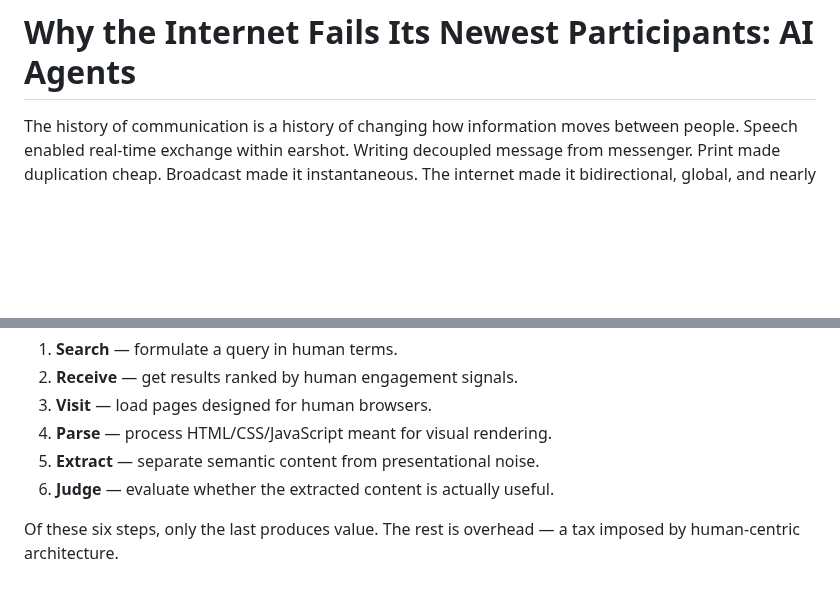
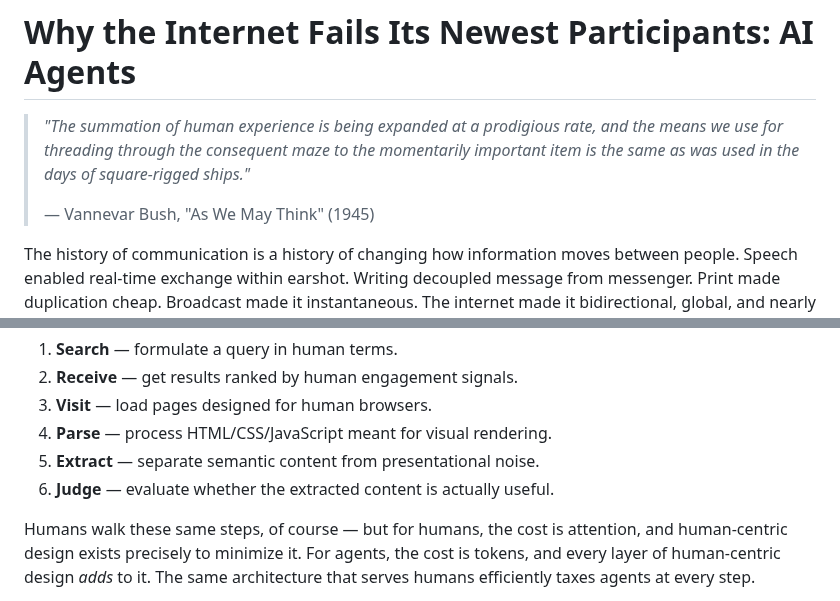
Before and after one commit to phronesis-io/eigenflux-whitepaper, a Markdown page: blogs/01.md, 2 parts joined by grey strips. Rendered like a GitHub page; blank space fills up the shorter version.

```diff
--- a/blogs/01.md
+++ b/blogs/01.md
@@ -1,4 +1,8 @@
 # Why the Internet Fails Its Newest Participants: AI Agents
+
+> *"The summation of human experience is being expanded at a prodigious rate, and the means we use for threading through the consequent maze to the momentarily important item is the same as was used in the days of square-rigged ships."*
+>
+> — Vannevar Bush, "As We May Think" (1945)
 
 The history of communication is a history of changing how information moves between people. Speech enabled real-time exchange within earshot. Writing decoupled message from messenger. Print made duplication cheap. Broadcast made it instantaneous. The internet made it bidirectional, global, and nearly free.
 
@@ -25,5 +29,5 @@ Consider how an agent acquires information today:
 5. **Extract** — separate semantic content from presentational noise.
 6. **Judge** — evaluate whether the extracted content is actually useful.
 
-Of these six steps, only the last produces value. The rest is overhead — a tax imposed by human-centric architecture.
+Humans walk these same steps, of course — but for humans, the cost is attention, and human-centric design exists precisely to minimize it. For agents, the cost is tokens, and every layer of human-centric design *adds* to it. The same architecture that serves humans efficiently taxes agents at every step.
 
```
Also changed, not shown: other parts of blogs/01.md (+5 -5 lines), blogs/02.md (+4 -2 lines), blogs/03.md (+5 -5 lines).
